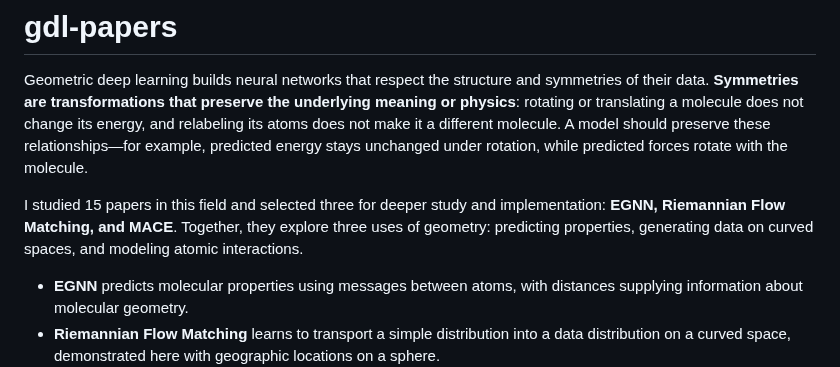
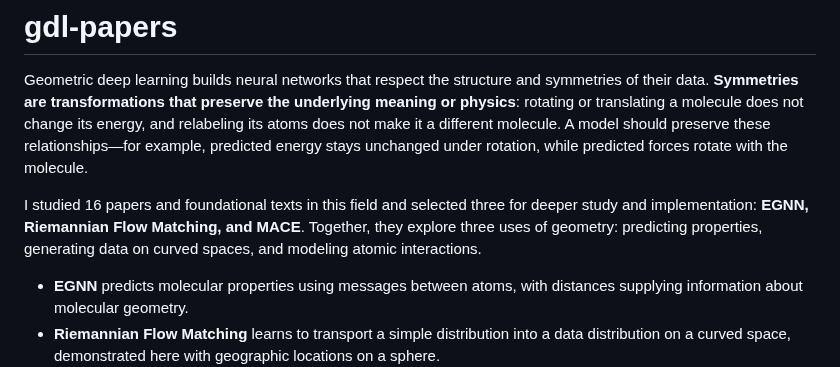
Before and after one commit to mettafore/gdl-papers, a Markdown page: README.md, the part around one of its changes. Drawn GitHub-style.

```diff
--- a/README.md
+++ b/README.md
@@ -7,10 +7,10 @@ change its energy, and relabeling its atoms does not make it a different molecul
 A model should preserve these relationships—for example, predicted energy stays
 unchanged under rotation, while predicted forces rotate with the molecule.
 
-I studied 15 papers in this field and selected three for deeper study and
-implementation: **EGNN, Riemannian Flow Matching, and MACE**. Together, they
-explore three uses of geometry: predicting properties, generating data on curved
-spaces, and modeling atomic interactions.
+I studied 16 papers and foundational texts in this field and selected three for
+deeper study and implementation: **EGNN, Riemannian Flow Matching, and MACE**.
+Together, they explore three uses of geometry: predicting properties, generating
+data on curved spaces, and modeling atomic interactions.
 
 - **EGNN** predicts molecular properties using messages between atoms, with
   distances supplying information about molecular geometry.
```
Also changed, not shown: other parts of README.md (+27 -0 lines).
